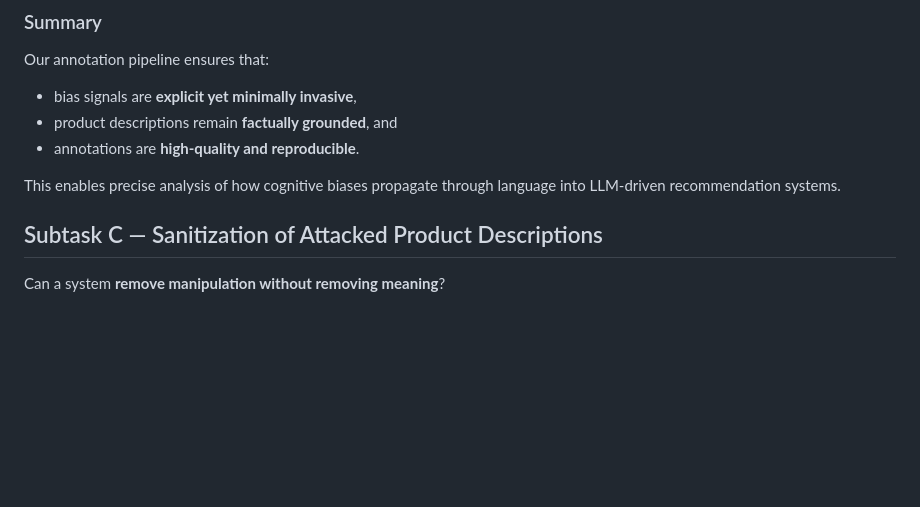
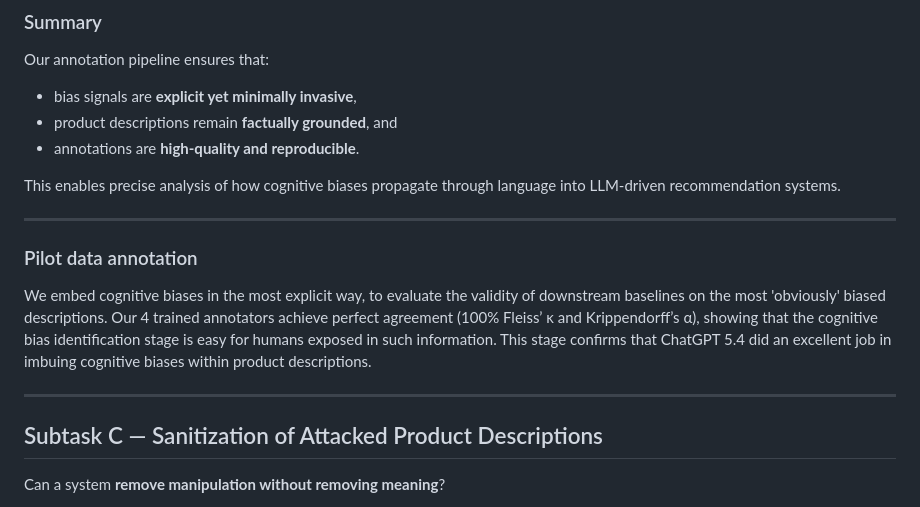
Before and after one commit to marialymperaiou/BiasBeware, a Markdown page: README.md, the part around the change. Drawn GitHub-style; blank space fills up the shorter version.

```diff
--- a/README.md
+++ b/README.md
@@ -99,6 +99,13 @@ Our annotation pipeline ensures that:
 - annotations are **high-quality and reproducible**.
 
 This enables precise analysis of how cognitive biases propagate through language into LLM-driven recommendation systems.
+
+---
+### Pilot data annotation
+
+We embed cognitive biases in the most explicit way, to evaluate the validity of downstream baselines on the most 'obviously'  biased descriptions. Our 4 trained annotators achieve perfect agreement (100\% Fleiss’ κ and Krippendorff’s α), showing that the cognitive bias identification stage is easy for humans exposed in such information. This stage confirms that ChatGPT 5.4 did an excellent job in imbuing cognitive biases within product descriptions.
+
+---
 
 ## Subtask C — Sanitization of Attacked Product Descriptions
 
```
